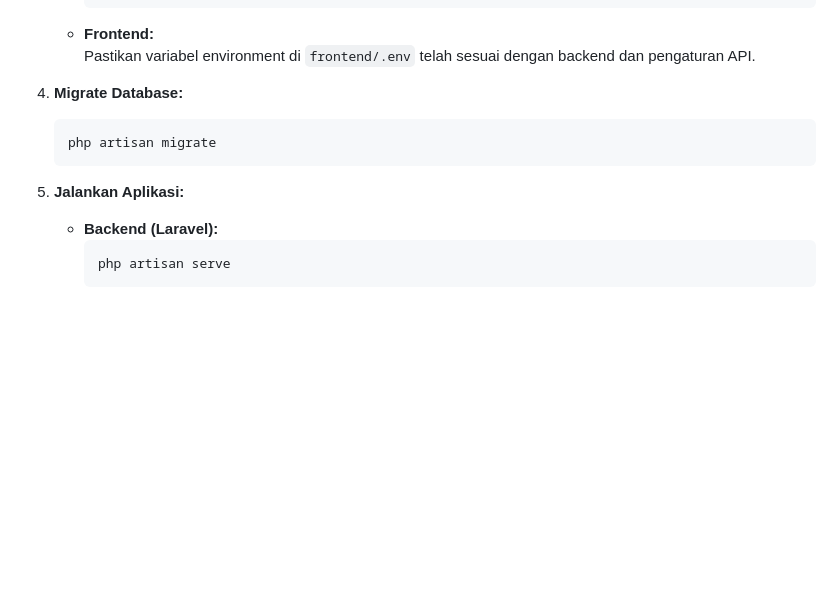
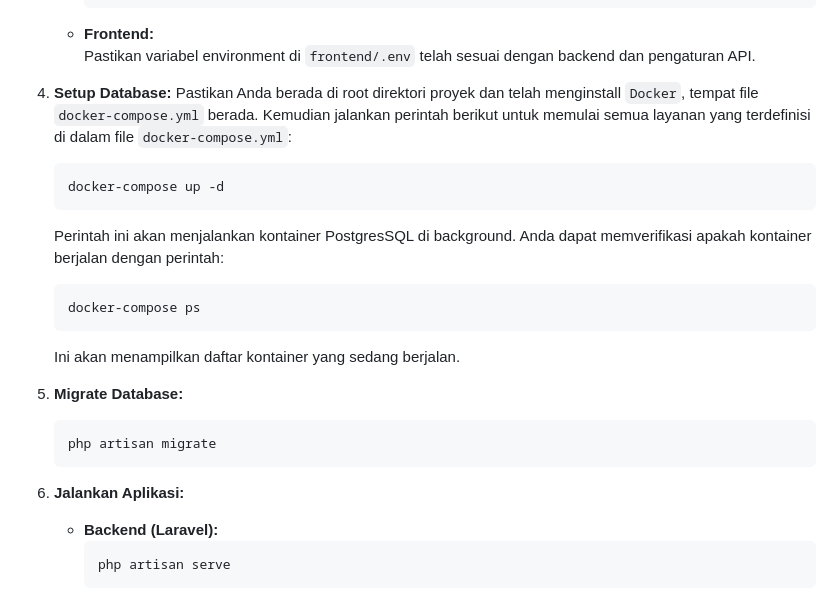
Before and after one commit to rynsh1506/remunerasi_pegawai, a Markdown page: README.md, the part around the change. Rendered like a GitHub page; blank space fills up the shorter version.

````diff
--- a/README.md
+++ b/README.md
@@ -61,12 +61,26 @@ Alur data:
    - **Frontend:**
      Pastikan variabel environment di `frontend/.env` telah sesuai dengan backend dan pengaturan API.
 
-4. **Migrate Database:**
+
+4. **Setup Database:**
+   Pastikan Anda berada di root direktori proyek dan telah menginstall `Docker`, tempat file `docker-compose.yml` berada. Kemudian jalankan perintah berikut untuk memulai semua layanan yang terdefinisi di dalam file `docker-compose.yml`:
+
+   ```bash
+   docker-compose up -d
+   ```
+   Perintah ini akan menjalankan kontainer PostgresSQL di background. Anda dapat memverifikasi apakah kontainer berjalan dengan perintah:
+
+   ```bash
+   docker-compose ps
+   ```
+   Ini akan menampilkan daftar kontainer yang sedang berjalan.
+
+6. **Migrate Database:**
    ```
    php artisan migrate
    ```
 
-5. **Jalankan Aplikasi:**
+7. **Jalankan Aplikasi:**
    - **Backend (Laravel):**
      ```
      php artisan serve
````
